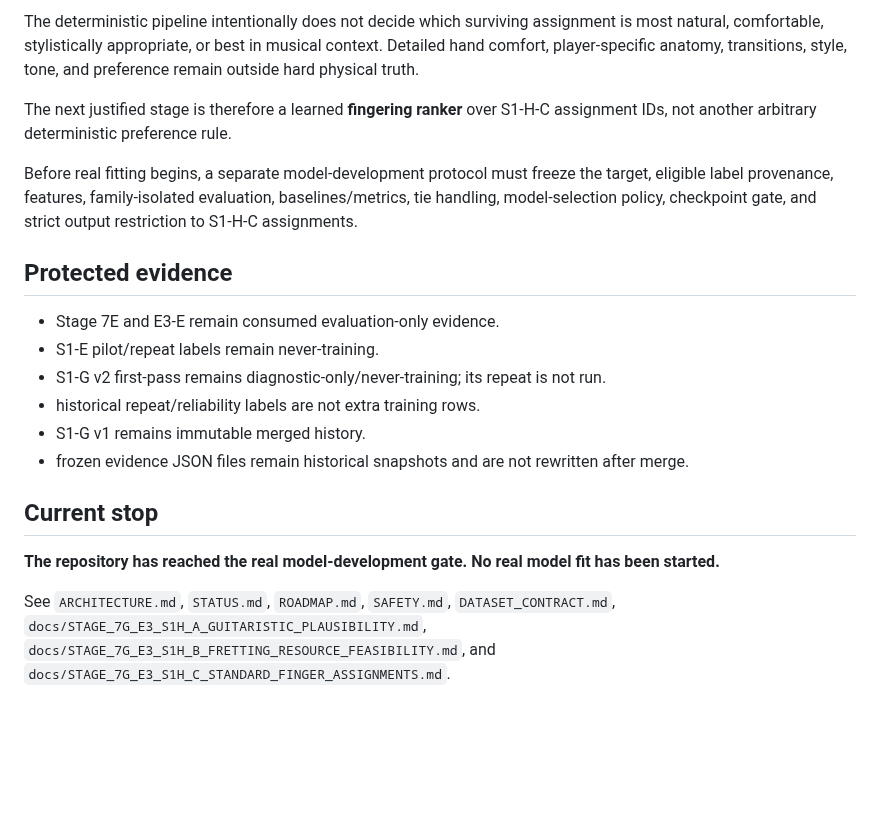
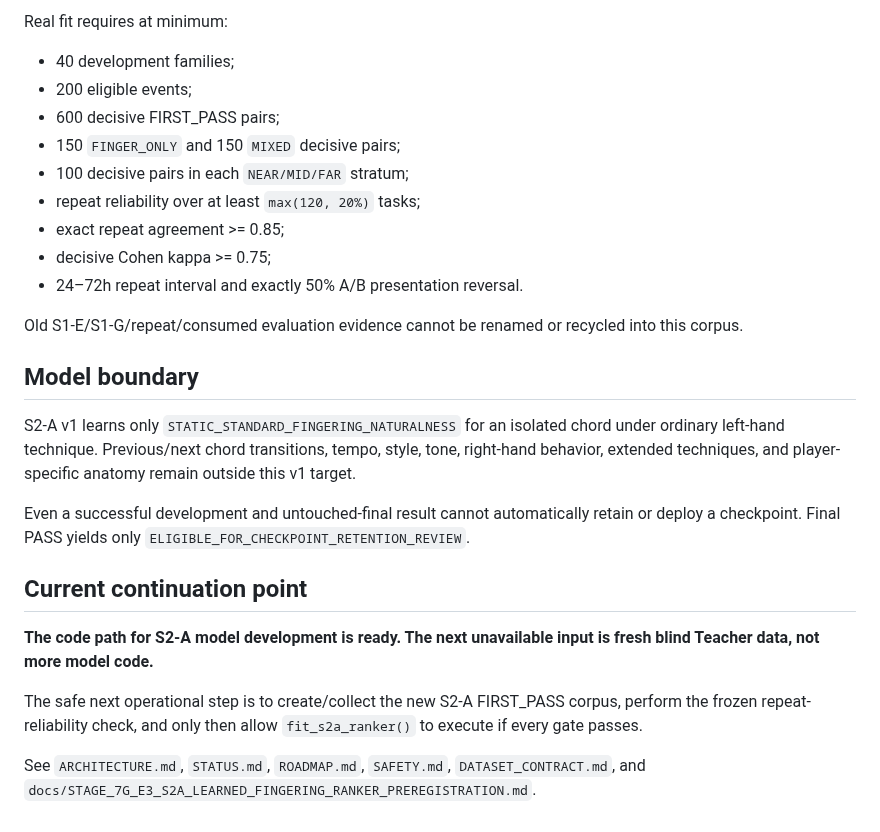
Before and after one commit to khfy7wpr5p-maker/st-guitar-fingering-training, a Markdown page: README.md, the part around one of its changes. GitHub-like rendering; blank space fills up the shorter version.

```diff
--- a/README.md
+++ b/README.md
@@ -70,21 +62,28 @@ A skipped workflow step is not counted as PASS evidence.
 
-The deterministic pipeline intentionally does not decide which surviving assignment is most natural, comfortable, stylistically appropriate, or best in musical context. Detailed hand comfort, player-specific anatomy, transitions, style, tone, and preference remain outside hard physical truth.
+Real fit requires at minimum:
 
-The next justified stage is therefore a learned **fingering ranker** over S1-H-C assignment IDs, not another arbitrary deterministic preference rule.
+- 40 development families;
+- 200 eligible events;
+- 600 decisive FIRST_PASS pairs;
+- 150 `FINGER_ONLY` and 150 `MIXED` decisive pairs;
+- 100 decisive pairs in each `NEAR/MID/FAR` stratum;
+- repeat reliability over at least `max(120, 20%)` tasks;
+- exact repeat agreement >= 0.85;
+- decisive Cohen kappa >= 0.75;
+- 24–72h repeat interval and exactly 50% A/B presentation reversal.
 
-Before real fitting begins, a separate model-development protocol must freeze the target, eligible label provenance, features, family-isolated evaluation, baselines/metrics, tie handling, model-selection policy, checkpoint gate, and strict output restriction to S1-H-C assignments.
+Old S1-E/S1-G/repeat/consumed evaluation evidence cannot be renamed or recycled into this corpus.
 
-## Protected evidence
+## Model boundary
 
-- Stage 7E and E3-E remain consumed evaluation-only evidence.
-- S1-E pilot/repeat labels remain never-training.
-- S1-G v2 first-pass remains diagnostic-only/never-training; its repeat is not run.
-- historical repeat/reliability labels are not extra training rows.
-- S1-G v1 remains immutable merged history.
-- frozen evidence JSON files remain historical snapshots and are not rewritten after merge.
+S2-A v1 learns only `STATIC_STANDARD_FINGERING_NATURALNESS` for an isolated chord under ordinary left-hand technique. Previous/next chord transitions, tempo, style, tone, right-hand behavior, extended techniques, and player-specific anatomy remain outside this v1 target.
 
-## Current stop
+Even a successful development and untouched-final result cannot automatically retain or deploy a checkpoint. Final PASS yields only `ELIGIBLE_FOR_CHECKPOINT_RETENTION_REVIEW`.
 
-**The repository has reached the real model-development gate. No real model fit has been started.**
+## Current continuation point
 
-See `ARCHITECTURE.md`, `STATUS.md`, `ROADMAP.md`, `SAFETY.md`, `DATASET_CONTRACT.md`, `docs/STAGE_7G_E3_S1H_A_GUITARISTIC_PLAUSIBILITY.md`, `docs/STAGE_7G_E3_S1H_B_FRETTING_RESOURCE_FEASIBILITY.md`, and `docs/STAGE_7G_E3_S1H_C_STANDARD_FINGER_ASSIGNMENTS.md`.
+**The code path for S2-A model development is ready. The next unavailable input is fresh blind Teacher data, not more model code.**
+
+The safe next operational step is to create/collect the new S2-A FIRST_PASS corpus, perform the frozen repeat-reliability check, and only then allow `fit_s2a_ranker()` to execute if every gate passes.
+
+See `ARCHITECTURE.md`, `STATUS.md`, `ROADMAP.md`, `SAFETY.md`, `DATASET_CONTRACT.md`, and `docs/STAGE_7G_E3_S2A_LEARNED_FINGERING_RANKER_PREREGISTRATION.md`.
```
Also changed, not shown: other parts of README.md (+32 -40 lines).
